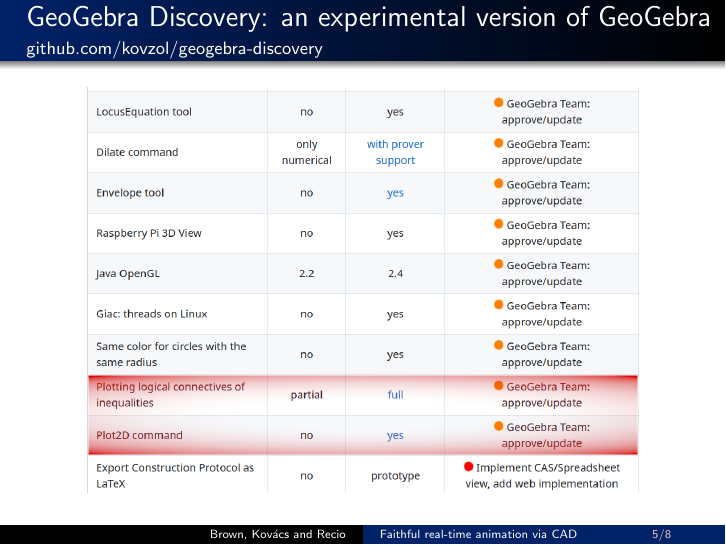
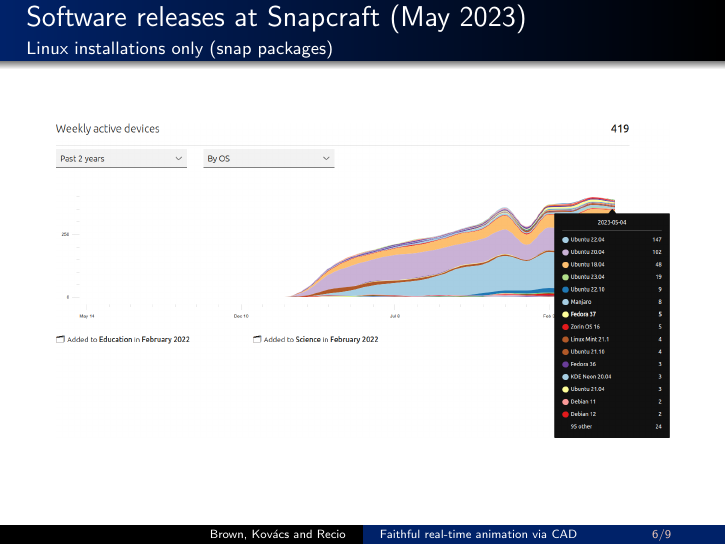
Before and after one commit to kovzol/issac2023-plot2d, LaTeX slides (plot2d.tex): page 7 of 15 before the commit and page 9 of 17 after it. Compiled offline with pdfLaTeX.

Commit message:
Add two statistics

```diff
--- a/plot2d.tex
+++ b/plot2d.tex
@@ -133,6 +133,15 @@
 \end{center}
 \end{frame}
 
+\begin{frame}
+\frametitle{Software releases at Snapcraft (May 2023)}
+\framesubtitle{Linux installations only (snap packages)}
+\begin{center}
+\includegraphics<1>[width=1\textwidth]{territories}%
+\includegraphics<2>[width=1\textwidth]{gg-snap}
+\end{center}
+\end{frame}
+
 
 
 \begin{frame}
```
Also changed, not shown: gg-snap.png (added), territories.png (added).
